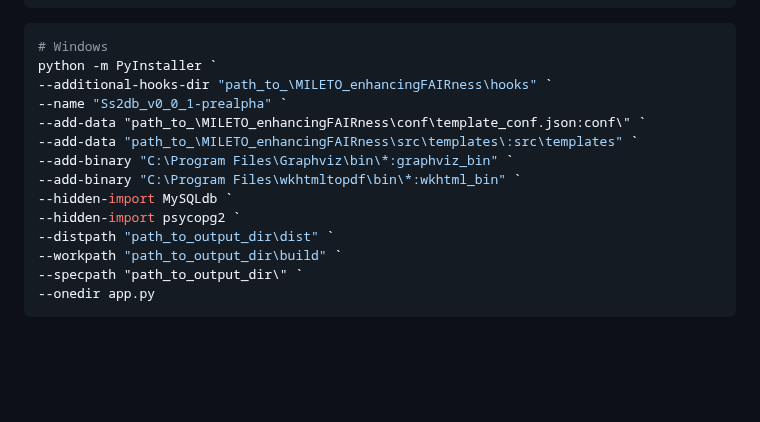
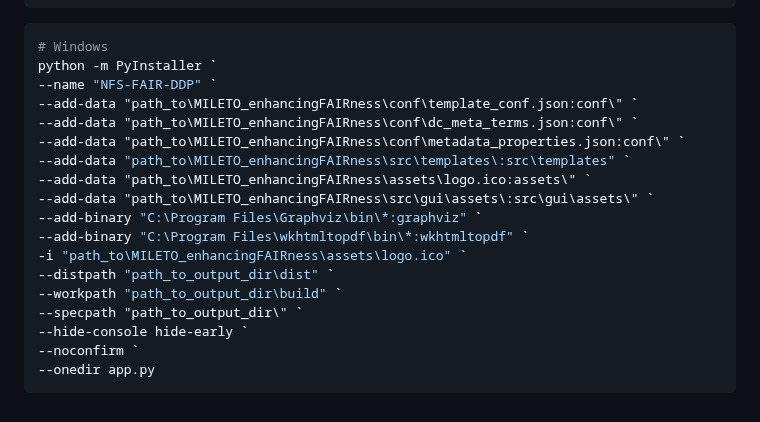
Before and after one commit to EtlcT/MILETO_enhancingFAIRness, a Markdown page: README.md, the part around the change. Rendered like a GitHub page; blank space fills up the shorter version.

````diff
--- a/README.md
+++ b/README.md
@@ -224,16 +224,20 @@ python -m PyInstaller \
 ```Powershell
 # Windows
 python -m PyInstaller `
---additional-hooks-dir "path_to_\MILETO_enhancingFAIRness\hooks" `
---name "Ss2db_v0_0_1-prealpha" `
---add-data "path_to_\MILETO_enhancingFAIRness\conf\template_conf.json:conf\" `
---add-data "path_to_\MILETO_enhancingFAIRness\src\templates\:src\templates" `
---add-binary "C:\Program Files\Graphviz\bin\*:graphviz_bin" `
---add-binary "C:\Program Files\wkhtmltopdf\bin\*:wkhtml_bin" `
---hidden-import MySQLdb `
---hidden-import psycopg2 `
+--name "NFS-FAIR-DDP" `
+--add-data "path_to\MILETO_enhancingFAIRness\conf\template_conf.json:conf\" `
+--add-data "path_to\MILETO_enhancingFAIRness\conf\dc_meta_terms.json:conf\" `
+--add-data "path_to\MILETO_enhancingFAIRness\conf\metadata_properties.json:conf\" `
+--add-data "path_to\MILETO_enhancingFAIRness\src\templates\:src\templates" `
+--add-data "path_to\MILETO_enhancingFAIRness\assets\logo.ico:assets\" `
+--add-data "path_to\MILETO_enhancingFAIRness\src\gui\assets\:src\gui\assets\" `
+--add-binary "C:\Program Files\Graphviz\bin\*:graphviz" `
+--add-binary "C:\Program Files\wkhtmltopdf\bin\*:wkhtmltopdf" `
+-i "path_to\MILETO_enhancingFAIRness\assets\logo.ico" `
 --distpath "path_to_output_dir\dist" `
 --workpath "path_to_output_dir\build" `
 --specpath "path_to_output_dir\" `
+--hide-console hide-early `
+--noconfirm `
 --onedir app.py
 ```
````
